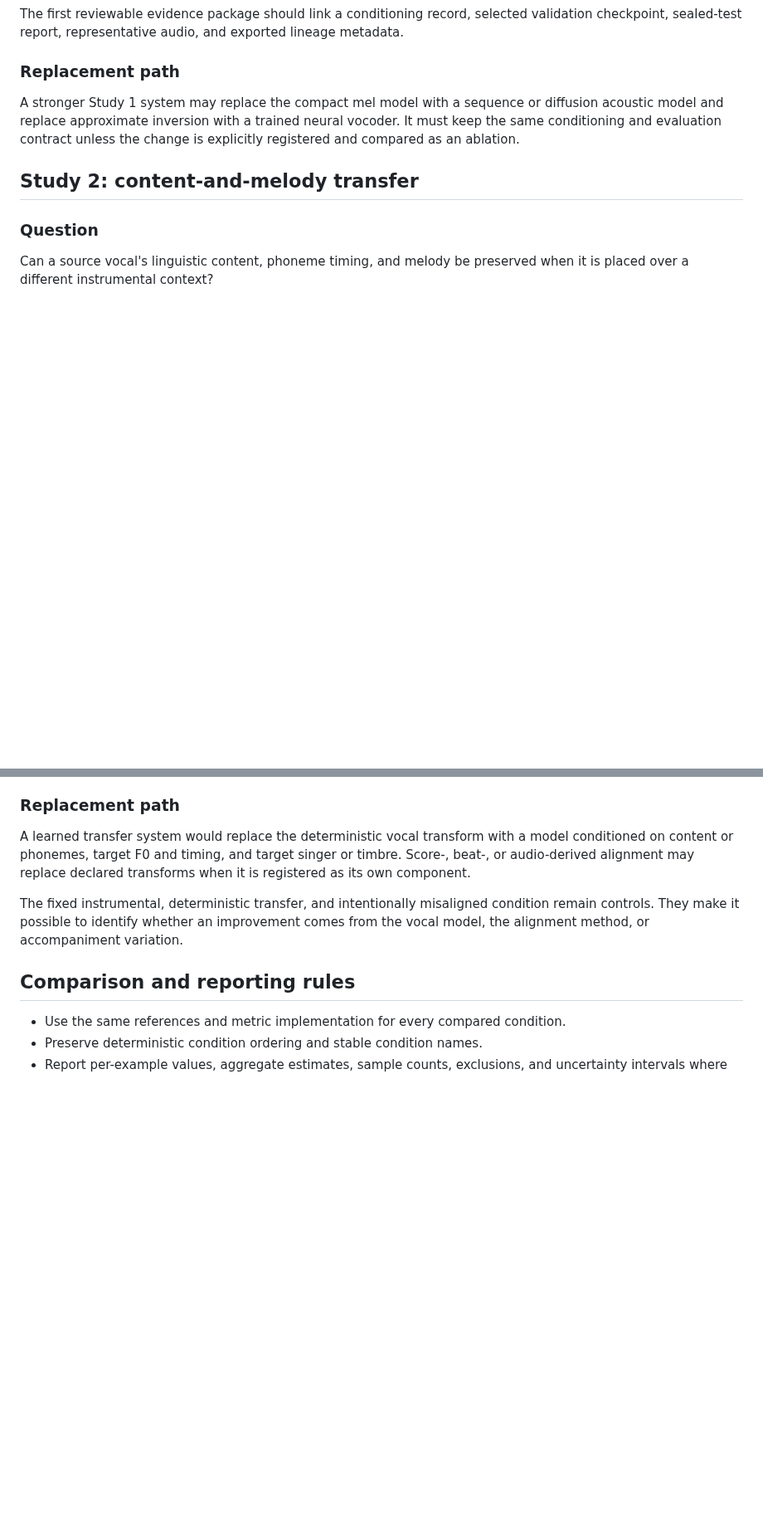
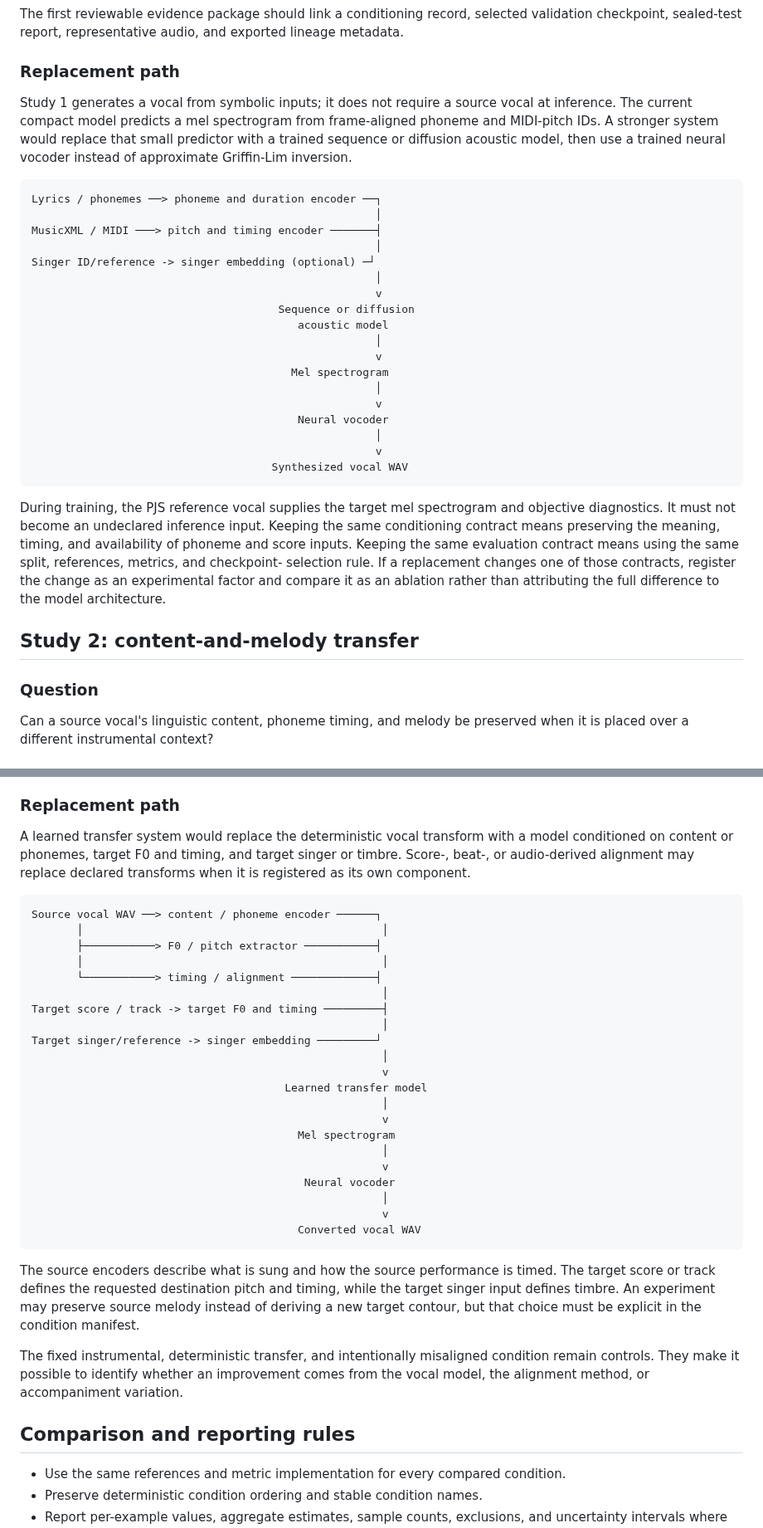
Before and after one commit to moseskim1027/singalign, a Markdown page: docs/two-studies-experiments.md, 2 parts joined by grey strips. Shown at 83% size. GitHub-like rendering; blank space fills up the shorter version.

Commit message:
Clarify synthesis and transfer replacement paths

````diff
--- a/docs/two-studies-experiments.md
+++ b/docs/two-studies-experiments.md
@@ -194,10 +194,41 @@ exported lineage metadata.
 
 ### Replacement path
 
-A stronger Study 1 system may replace the compact mel model with a sequence or
-diffusion acoustic model and replace approximate inversion with a trained neural
-vocoder. It must keep the same conditioning and evaluation contract unless the
-change is explicitly registered and compared as an ablation.
+Study 1 generates a vocal from symbolic inputs; it does not require a source
+vocal at inference. The current compact model predicts a mel spectrogram from
+frame-aligned phoneme and MIDI-pitch IDs. A stronger system would replace that
+small predictor with a trained sequence or diffusion acoustic model, then use a
+trained neural vocoder instead of approximate Griffin-Lim inversion.
+
+```text
+Lyrics / phonemes ──> phoneme and duration encoder ──┐
+                                                     │
+MusicXML / MIDI ───> pitch and timing encoder ───────┤
+                                                     │
+Singer ID/reference -> singer embedding (optional) ─┘
+                                                     │
+                                                     v
+                                      Sequence or diffusion
+                                         acoustic model
+                                                     │
+                                                     v
+                                        Mel spectrogram
+                                                     │
+                                                     v
+                                         Neural vocoder
+                                                     │
+                                                     v
+                                     Synthesized vocal WAV
+```
+
+During training, the PJS reference vocal supplies the target mel spectrogram
+and objective diagnostics. It must not become an undeclared inference input.
+Keeping the same conditioning contract means preserving the meaning, timing,
+and availability of phoneme and score inputs. Keeping the same evaluation
+contract means using the same split, references, metrics, and checkpoint-
+selection rule. If a replacement changes one of those contracts, register the
+change as an experimental factor and compare it as an ablation rather than
+attributing the full difference to the model architecture.
 
 ## Study 2: content-and-melody transfer
 
@@ -292,6 +323,36 @@ a model conditioned on content or phonemes, target F0 and timing, and target
 singer or timbre. Score-, beat-, or audio-derived alignment may replace declared
 transforms when it is registered as its own component.
 
+```text
+Source vocal WAV ──> content / phoneme encoder ──────┐
+       │                                              │
+       ├───────────> F0 / pitch extractor ───────────┤
+       │                                              │
+       └───────────> timing / alignment ─────────────┤
+                                                      │
+Target score / track -> target F0 and timing ─────────┤
+                                                      │
+Target singer/reference -> singer embedding ─────────┘
+                                                      │
+                                                      v
+                                       Learned transfer model
+                                                      │
+                                                      v
+                                         Mel spectrogram
+                                                      │
+                                                      v
+                                          Neural vocoder
+                                                      │
+                                                      v
+                                         Converted vocal WAV
+```
+
+The source encoders describe what is sung and how the source performance is
+timed. The target score or track defines the requested destination pitch and
+timing, while the target singer input defines timbre. An experiment may preserve
+source melody instead of deriving a new target contour, but that choice must be
+explicit in the condition manifest.
+
 The fixed instrumental, deterministic transfer, and intentionally misaligned
 condition remain controls. They make it possible to identify whether an
 improvement comes from the vocal model, the alignment method, or accompaniment
````
